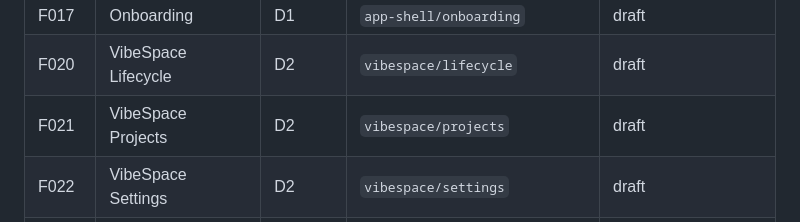
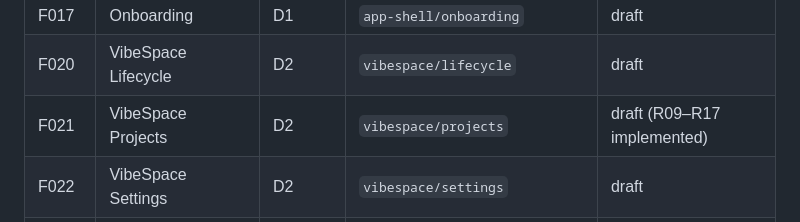
Before and after one commit to crispyvibe/crispy-ide, a Markdown page: specs/features/INDEX.md, the part around the change. Rendered like a GitHub page.

```diff
--- a/specs/features/INDEX.md
+++ b/specs/features/INDEX.md
@@ -38,7 +38,7 @@ Next available prefix: F049. Numbers are never reused.
 | F016 | Keyboard Shortcuts | D1 | `app-shell/shortcuts` | draft |
 | F017 | Onboarding | D1 | `app-shell/onboarding` | draft |
 | F020 | VibeSpace Lifecycle | D2 | `vibespace/lifecycle` | draft |
-| F021 | VibeSpace Projects | D2 | `vibespace/projects` | draft |
+| F021 | VibeSpace Projects | D2 | `vibespace/projects` | draft (R09–R17 implemented) |
 | F022 | VibeSpace Settings | D2 | `vibespace/settings` | draft |
 | F023 | Project Color Coding | D2 | `vibespace/color-coding` | draft |
 | F024 | File Explorer | D5 | `explorer/file-explorer` | draft |
```
Also changed, not shown: requirements.md (added, +341 -0 lines).
